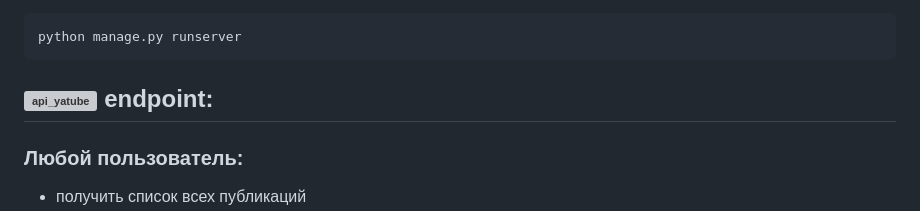
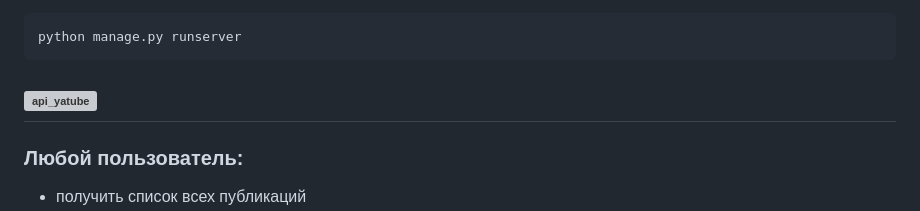
Before and after one commit to shulikin/api_final_yatube, a Markdown page: README.md, the part around the change. GitHub-like rendering; grey boxes are pictures that could not be loaded.

````diff
--- a/README.md
+++ b/README.md
@@ -51,7 +51,7 @@ python manage.py migrate
 python manage.py runserver
 ```
 
-## ![api_yatube](https://shulikin.com/images/aend.png) endpoint:
+## ![api_yatube](https://shulikin.com/images/aend.png)
 ### Любой пользователь:
 - получить список всех публикаций
 - при указании параметров limit и offset выдача должна работать с пагинацией
````
